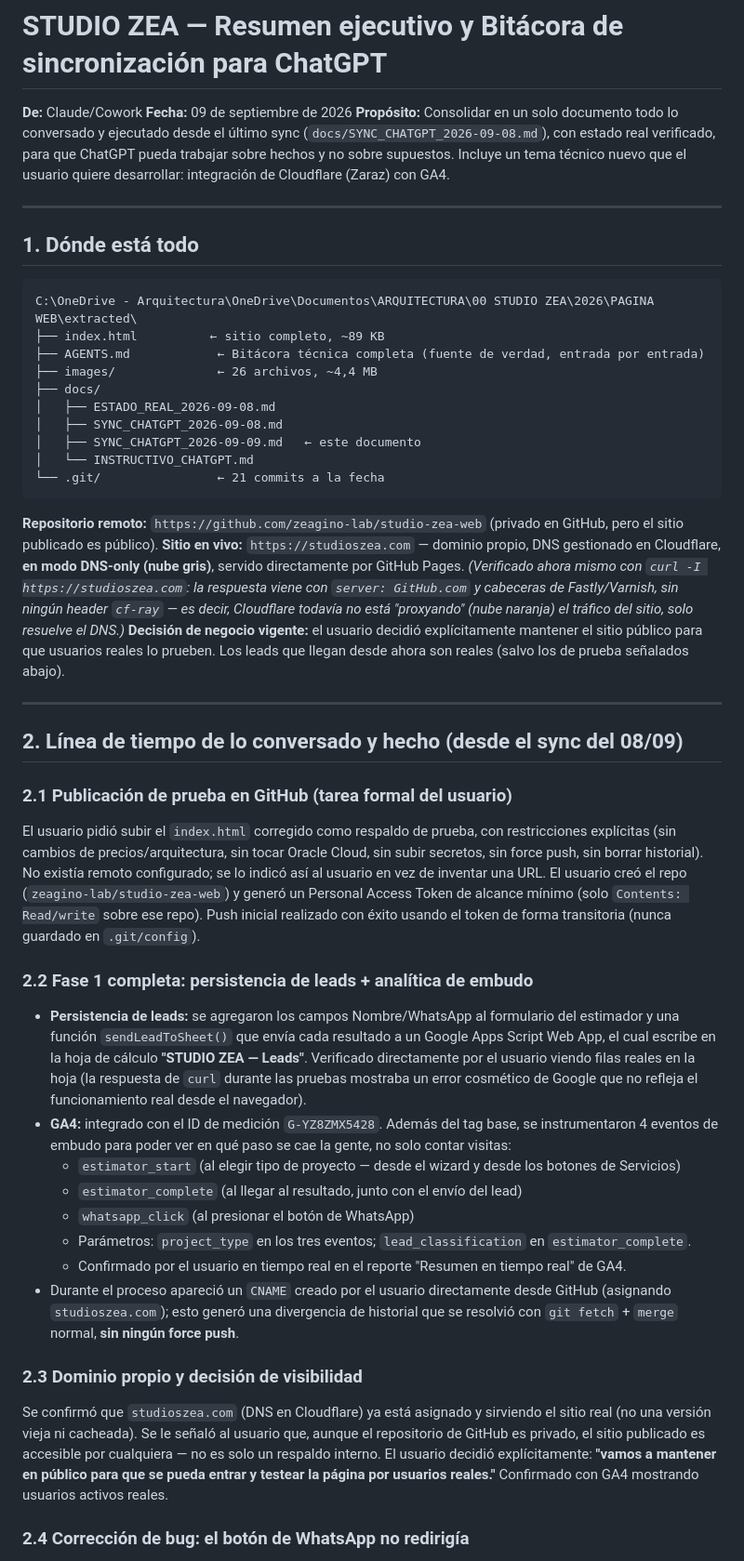
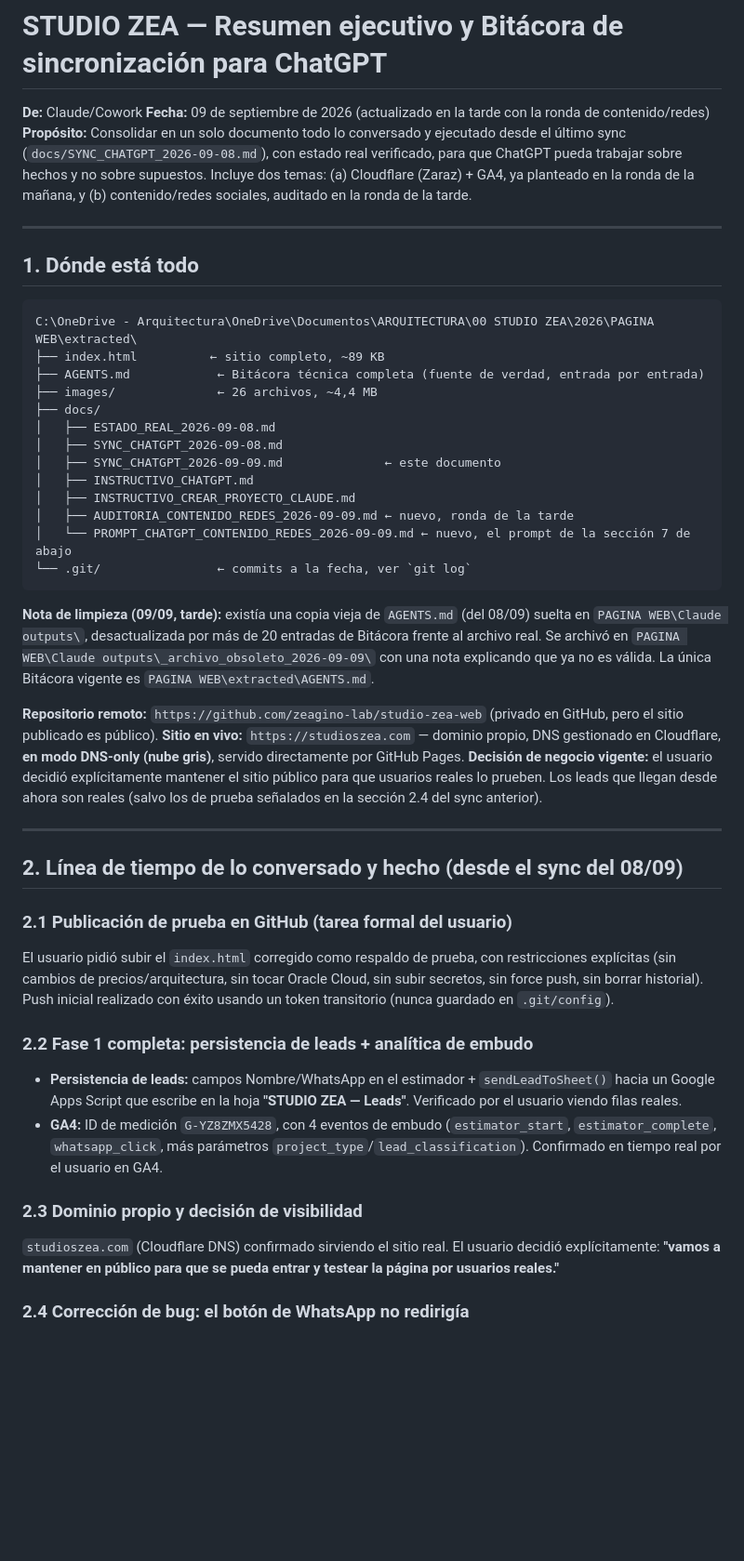
Before and after one commit to zeagino-lab/studio-zea-web, a Markdown page: docs/SYNC_CHATGPT_2026-09-09.md, the part around one of its changes. Shown at 93% size. GitHub-like rendering; blank space fills up the shorter version.

````diff
--- a/docs/SYNC_CHATGPT_2026-09-09.md
+++ b/docs/SYNC_CHATGPT_2026-09-09.md
@@ -1,8 +1,8 @@
 # STUDIO ZEA — Resumen ejecutivo y Bitácora de sincronización para ChatGPT
 
 **De:** Claude/Cowork
-**Fecha:** 09 de septiembre de 2026
-**Propósito:** Consolidar en un solo documento todo lo conversado y ejecutado desde el último sync (`docs/SYNC_CHATGPT_2026-09-08.md`), con estado real verificado, para que ChatGPT pueda trabajar sobre hechos y no sobre supuestos. Incluye un tema técnico nuevo que el usuario quiere desarrollar: integración de Cloudflare (Zaraz) con GA4.
+**Fecha:** 09 de septiembre de 2026 (actualizado en la tarde con la ronda de contenido/redes)
+**Propósito:** Consolidar en un solo documento todo lo conversado y ejecutado desde el último sync (`docs/SYNC_CHATGPT_2026-09-08.md`), con estado real verificado, para que ChatGPT pueda trabajar sobre hechos y no sobre supuestos. Incluye dos temas: (a) Cloudflare (Zaraz) + GA4, ya planteado en la ronda de la mañana, y (b) contenido/redes sociales, auditado en la ronda de la tarde.
 
 ---
 
@@ -16,33 +16,32 @@ C:\OneDrive - Arquitectura\OneDrive\Documentos\ARQUITECTURA\00 STUDIO ZEA\2026\P
 ├── docs/
 │   ├── ESTADO_REAL_2026-09-08.md
 │   ├── SYNC_CHATGPT_2026-09-08.md
-│   ├── SYNC_CHATGPT_2026-09-09.md   ← este documento
-│   └── INSTRUCTIVO_CHATGPT.md
-└── .git/                ← 21 commits a la fecha
+│   ├── SYNC_CHATGPT_2026-09-09.md              ← este documento
+│   ├── INSTRUCTIVO_CHATGPT.md
+│   ├── INSTRUCTIVO_CREAR_PROYECTO_CLAUDE.md
+│   ├── AUDITORIA_CONTENIDO_REDES_2026-09-09.md ← nuevo, ronda de la tarde
+│   └── PROMPT_CHATGPT_CONTENIDO_REDES_2026-09-09.md ← nuevo, el prompt de la sección 7 de abajo
+└── .git/                ← commits a la fecha, ver `git log`
 ```
 
+**Nota de limpieza (09/09, tarde):** existía una copia vieja de `AGENTS.md` (del 08/09) suelta en `PAGINA WEB\Claude outputs\`, desactualizada por más de 20 entradas de Bitácora frente al archivo real. Se archivó en `PAGINA WEB\Claude outputs\_archivo_obsoleto_2026-09-09\` con una nota explicando que ya no es válida. La única Bitácora vigente es `PAGINA WEB\extracted\AGENTS.md`.
+
 **Repositorio remoto:** `https://github.com/zeagino-lab/studio-zea-web` (privado en GitHub, pero el sitio publicado es público).
-**Sitio en vivo:** `https://studioszea.com` — dominio propio, DNS gestionado en Cloudflare, **en modo DNS-only (nube gris)**, servido directamente por GitHub Pages. *(Verificado ahora mismo con `curl -I https://studioszea.com`: la respuesta viene con `server: GitHub.com` y cabeceras de Fastly/Varnish, sin ningún header `cf-ray` — es decir, Cloudflare todavía no está "proxyando" (nube naranja) el tráfico del sitio, solo resuelve el DNS.)*
-**Decisión de negocio vigente:** el usuario decidió explícitamente mantener el sitio público para que usuarios reales lo prueben. Los leads que llegan desde ahora son reales (salvo los de prueba señalados abajo).
+**Sitio en vivo:** `https://studioszea.com` — dominio propio, DNS gestionado en Cloudflare, **en modo DNS-only (nube gris)**, servido directamente por GitHub Pages.
+**Decisión de negocio vigente:** el usuario decidió explícitamente mantener el sitio público para que usuarios reales lo prueben. Los leads que llegan desde ahora son reales (salvo los de prueba señalados en la sección 2.4 del sync anterior).
 
 ---
 
 ## 2. Línea de tiempo de lo conversado y hecho (desde el sync del 08/09)
 
 ### 2.1 Publicación de prueba en GitHub (tarea formal del usuario)
-El usuario pidió subir el `index.html` corregido como respaldo de prueba, con restricciones explícitas (sin cambios de precios/arquitectura, sin tocar Oracle Cloud, sin subir secretos, sin force push, sin borrar historial). No existía remoto configurado; se lo indicó así al usuario en vez de inventar una URL. El usuario creó el repo (`zeagino-lab/studio-zea-web`) y generó un Personal Access Token de alcance mínimo (solo `Contents: Read/write` sobre ese repo). Push inicial realizado con éxito usando el token de forma transitoria (nunca guardado en `.git/config`).
+El usuario pidió subir el `index.html` corregido como respaldo de prueba, con restricciones explícitas (sin cambios de precios/arquitectura, sin tocar Oracle Cloud, sin subir secretos, sin force push, sin borrar historial). Push inicial realizado con éxito usando un token transitorio (nunca guardado en `.git/config`).
 
 ### 2.2 Fase 1 completa: persistencia de leads + analítica de embudo
-- **Persistencia de leads:** se agregaron los campos Nombre/WhatsApp al formulario del estimador y una función `sendLeadToSheet()` que envía cada resultado a un Google Apps Script Web App, el cual escribe en la hoja de cálculo **"STUDIO ZEA — Leads"**. Verificado directamente por el usuario viendo filas reales en la hoja (la respuesta de `curl` durante las pruebas mostraba un error cosmético de Google que no refleja el funcionamiento real desde el navegador).
-- **GA4:** integrado con el ID de medición `G-YZ8ZMX5428`. Además del tag base, se instrumentaron 4 eventos de embudo para poder ver en qué paso se cae la gente, no solo contar visitas:
-  - `estimator_start` (al elegir tipo de proyecto — desde el wizard y desde los botones de Servicios)
-  - `estimator_complete` (al llegar al resultado, junto con el envío del lead)
-  - `whatsapp_click` (al presionar el botón de WhatsApp)
-  - Parámetros: `project_type` en los tres eventos; `lead_classification` en `estimator_complete`.
-  - Confirmado por el usuario en tiempo real en el reporte "Resumen en tiempo real" de GA4.
-- Durante el proceso apareció un `CNAME` creado por el usuario directamente desde GitHub (asignando `studioszea.com`); esto generó una divergencia de historial que se resolvió con `git fetch` + `merge` normal, **sin ningún force push**.
+- **Persistencia de leads:** campos Nombre/WhatsApp en el estimador + `sendLeadToSheet()` hacia un Google Apps Script que escribe en la hoja **"STUDIO ZEA — Leads"**. Verificado por el usuario viendo filas reales.
+- **GA4:** ID de medición `G-YZ8ZMX5428`, con 4 eventos de embudo (`estimator_start`, `estimator_complete`, `whatsapp_click`, más parámetros `project_type`/`lead_classification`). Confirmado en tiempo real por el usuario en GA4.
 
 ### 2.3 Dominio propio y decisión de visibilidad
-Se confirmó que `studioszea.com` (DNS en Cloudflare) ya está asignado y sirviendo el sitio real (no una versión vieja ni cacheada). Se le señaló al usuario que, aunque el repositorio de GitHub es privado, el sitio publicado es accesible por cualquiera — no es solo un respaldo interno. El usuario decidió explícitamente: **"vamos a mantener en público para que se pueda entrar y testear la página por usuarios reales."** Confirmado con GA4 mostrando usuarios activos reales.
+`studioszea.com` (Cloudflare DNS) confirmado sirviendo el sitio real. El usuario decidió explícitamente: **"vamos a mantener en público para que se pueda entrar y testear la página por usuarios reales."**
 
 ### 2.4 Corrección de bug: el botón de WhatsApp no redirigía
````
Also changed, not shown: other parts of docs/SYNC_CHATGPT_2026-09-09.md (+77 -31 lines), AGENTS.md (+13 -0 lines).
